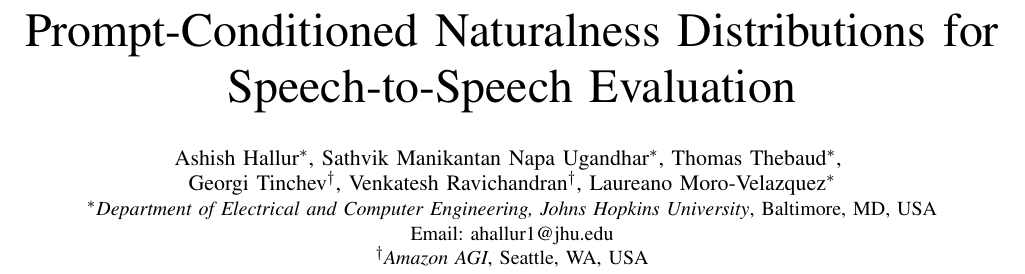
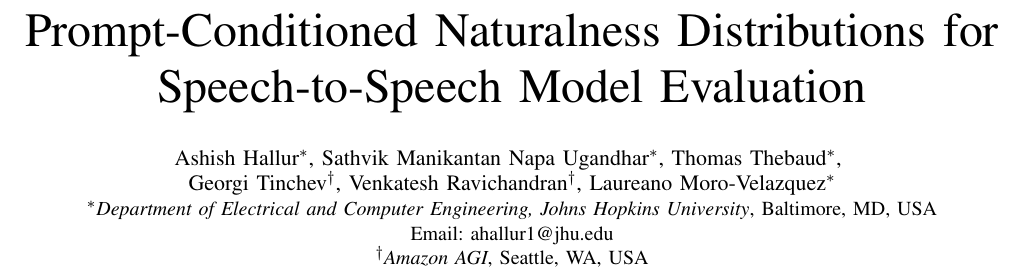
Before and after one commit to Ashish-Hallur/SPEAR-Modeling_Naturalness, a LaTeX paper (SLT_Paper/Main.tex): part of page 1 of 7, cut so that both start at the same text. Compiled offline with pdfLaTeX; a missing font is replaced by an installed copy or a similar font; a LaTeX package or settings file that is missing is left out.

Commit message:
Updates from Overleaf

```diff
--- a/SLT_Paper/Main.tex
+++ b/SLT_Paper/Main.tex
@@ -14,7 +14,7 @@
 
 \begin{document}
 
-\title{Prompt-Conditioned Naturalness Distributions for Speech-to-Speech Evaluation\\
+\title{Prompt-Conditioned Naturalness Distributions for Speech-to-Speech Model Evaluation\\
 \thanks{This work was supported by the SPEAR project. Add full funding acknowledgments before submission.}
 }
 
```
